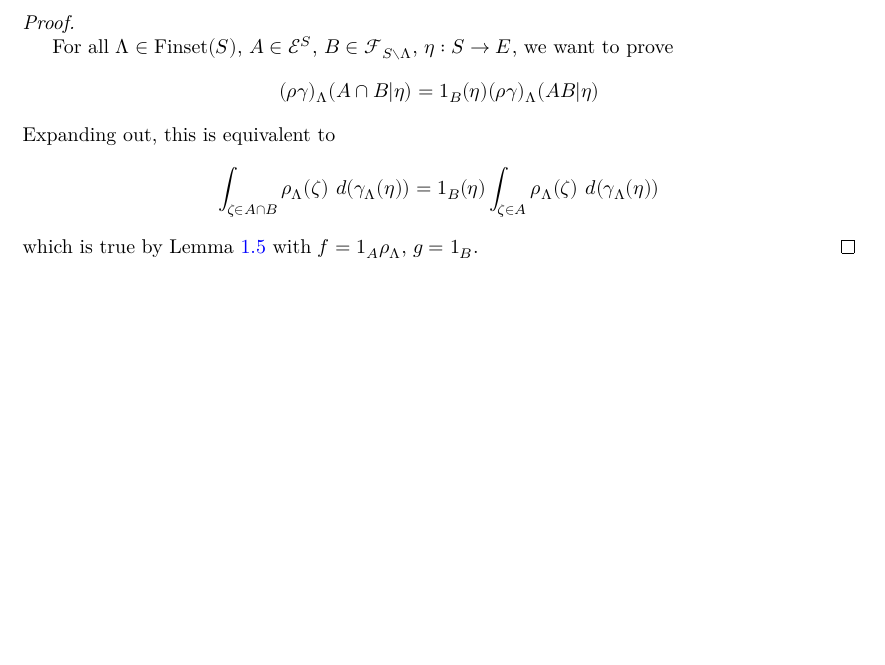
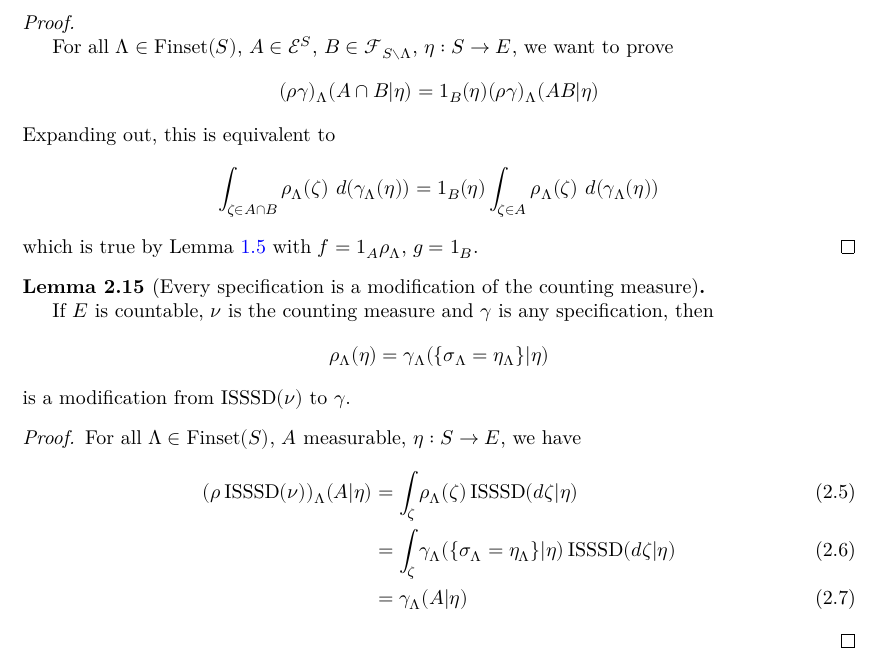
Before and after one commit to james18lpc/GibbsMeasure, a LaTeX document (blueprint/src/print.tex, which reads blueprint/src/chapter/1-intro.tex): part of page 6 of 6, cut so that both start at the same text, the shorter picture padded with empty space. Compiled offline with XeLaTeX.

Commit message:
State Remark 1.28.5

```diff
--- a/blueprint/src/chapter/1-intro.tex
+++ b/blueprint/src/chapter/1-intro.tex
@@ -192,3 +192,34 @@ All specifications will be with parameter set $S$ and state space $(E, \mathcal{
 \end{proof}
 
 % The rest of Remark 1.28.1 is vacuous in our setup
+
+% (Yaël) Don't understand Remark 1.28.2. Can it be generalised away from ISSSD?
+
+% (Yaël) Not sure how to generalise Remark 1.28.3 away from ISSSD
+
+% We can't state Remark 1.28.4 since we don't have a characteristic for a specification to be a
+% modification of another measure
+
+% Remark 1.28.5
+\begin{lemma}[Every specification is a modification of the counting measure]
+    \label{lem:exists-modification-countable}
+    \uses{def:modification, def:ISSSD}
+    % \lean{}
+    % \leanok
+
+    If $E$ is countable, $\nu$ is the counting measure and $\gamma$ is any specification, then
+    $$\rho_\Lambda(\eta) = \gamma_\Lambda(\{\sigma_\Lambda = \eta_\Lambda\} | \eta)$$
+    is a modification from $\ISSSD(\nu)$ to $\gamma$.
+\end{lemma}
+\begin{proof}
+    % \uses{}
+    % \leanok
+
+    For all $\Lambda \in \Finset(S)$, $A$ measurable, $\eta : S \to E$, we have
+    \begin{align}
+        (\rho\ISSSD(\nu))_\Lambda(A|\eta)
+        & = \int_\zeta \rho_\Lambda(\zeta) \ISSSD(d\zeta|\eta) \\
+        & = \int_\zeta \gamma_\Lambda(\{\sigma_\Lambda = \eta_\Lambda\} | \eta) \ISSSD(d\zeta|\eta) \\
+        & = \gamma_\Lambda(A|\eta)
+    \end{align}
+\end{proof}
```
